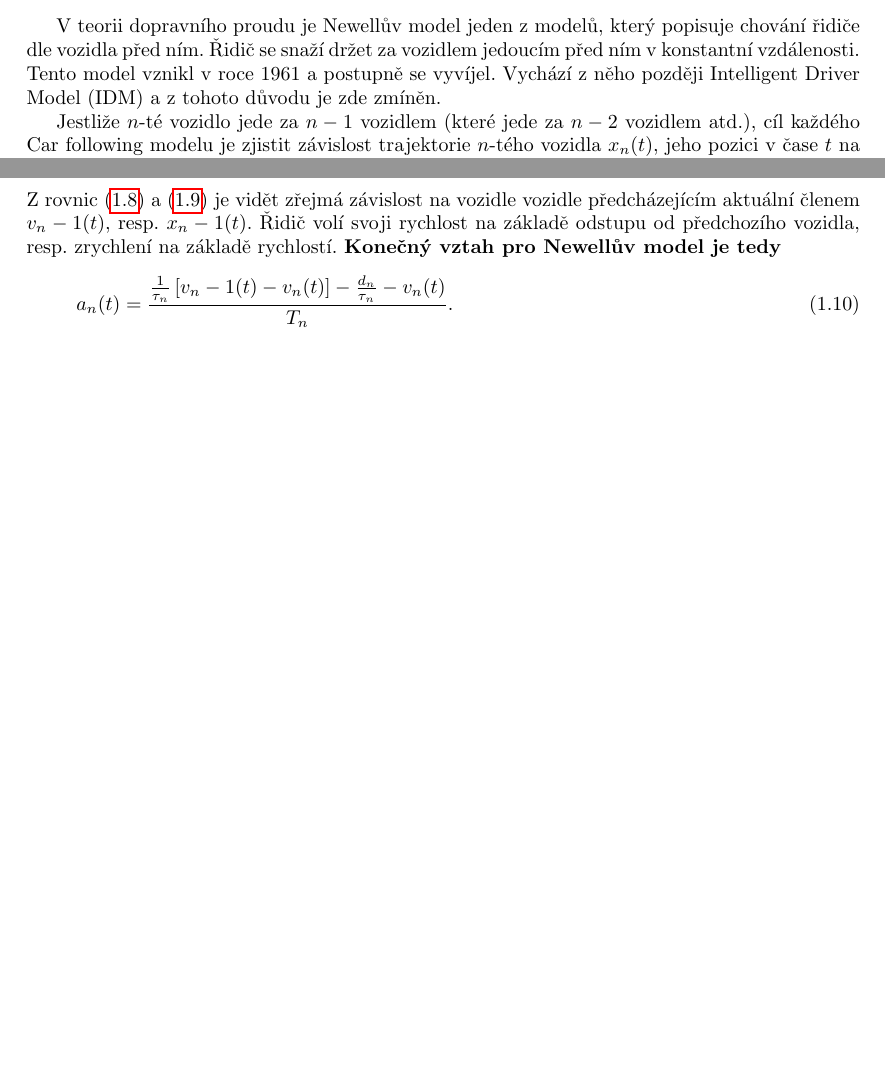
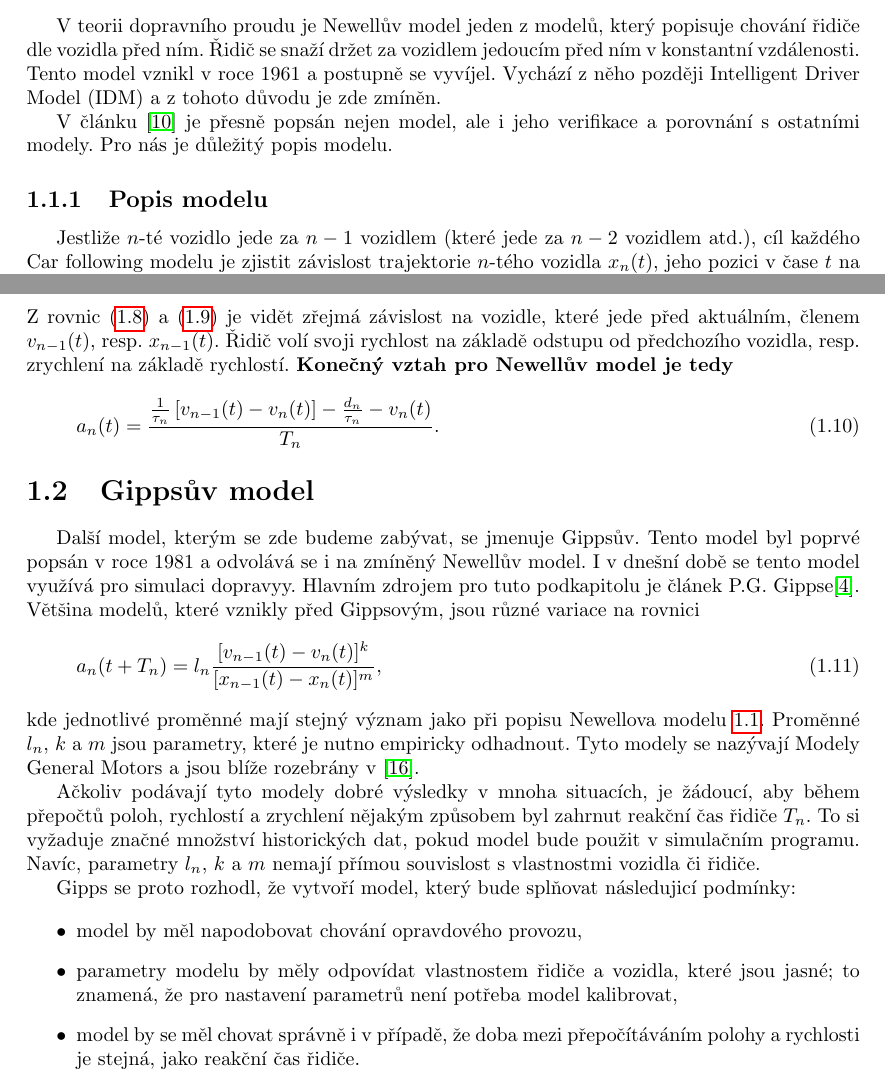
Before and after one commit to worldbreak/thesis, a LaTeX document (bakalarka.tex, which reads predidm.tex): two parts of pages 1 and 4 of 7 before the commit and two parts of pages 1 and 5 of 8 after it, joined at a grey line, cut so that both start at the same text, the shorter picture padded with empty space. Compiled offline with pdfLaTeX; the source files are stored in an older character set and shown here as Unicode.

Commit message:
start gipps

```diff
--- a/predidm.tex
+++ b/predidm.tex
@@ -14,6 +14,9 @@
 
 V teorii dopravního proudu je Newellův model jeden z modelů, který popisuje chování řidiče dle vozidla před ním. Řidič se snaží držet za vozidlem jedoucím před ním v konstantní  vzdálenosti. Tento model vznikl v roce 1961 a postupně se vyvíjel. Vychází z něho později Intelligent Driver Model (IDM) a z tohoto důvodu je zde zmíněn.
 
+V článku \cite{Newell} je přesně popsán nejen model, ale i jeho verifikace a porovnání s ostatními modely. Pro nás je důležitý popis modelu.
+
+\subsection{Popis modelu}
 Jestliže $n$-té vozidlo jede za $n-1$ vozidlem (které jede za $n-2$ vozidlem atd.), cíl každého Car following modelu je zjistit závislost trajektorie $n$-tého vozidla  $x_{\n}(t)$, jeho pozici v čase $t$ na $n-1$ vozidle, viz. obrázek \ref{newell}. (To také znamená, že není žádná náhodná spojitost mezi těmito vozidly.)
 Jestliže se $n-1$ vozidlo pohybuje konstantní rychlostí $v$,
 \[
@@ -137,7 +140,31 @@
 \label{eq:xntauna}
 \end{equation}
-Z rovnic \eqref{eq:xntaunv} a \eqref{eq:xntauna} je vidět zřejmá závislost na vozidle vozidle předcházejícím aktuální členem $v_\nm1(t)$, resp. $x_\nm1(t)$. Řidič volí svoji rychlost na základě odstupu od předchozího vozidla, resp. zrychlení na základě rychlostí. \textbf{Konečný vztah pro Newellův model je tedy}
+Z rovnic \eqref{eq:xntaunv} a \eqref{eq:xntauna} je vidět zřejmá závislost na vozidle, které jede před aktuálním,  členem $v_{\nm1}(t)$, resp. $x_{\nm1}(t)$. Řidič volí svoji rychlost na základě odstupu od předchozího vozidla, resp. zrychlení na základě rychlostí. \textbf{Konečný vztah pro Newellův model je tedy}
 \begin{equation}
-a_\n(t) {}={} \frac{\frac{1}{\tau_\n}\left[v_\nm1(t)-v_\n(t)\right] - \frac{d_\n}{\tau_\n} - v_\n(t)}{T_n}.
+a_\n(t) {}={} \frac{\frac{1}{\tau_\n}\left[v_{\nm1}(t)-v_\n(t)\right] - \frac{d_\n}{\tau_\n} - v_\n(t)}{T_n}.
 \label{eq:newellcompl}
 \end{equation}
+
+
+
+
+
+\section{Gippsův model}
+\label{sec:Gipps}
+
+Další model, kterým se zde budeme zabývat, se jmenuje Gippsův. Tento model byl poprvé popsán v roce 1981 a odvolává se i na zmíněný Newellův model. I v dnešní době se tento model využívá pro simulaci dopravyy. Hlavním zdrojem pro tuto podkapitolu je článek P.G. Gippse\cite{Gipps}. Většina modelů, které vznikly před Gippsovým, jsou různé variace na rovnici
+\begin{equation}
+a_\n(t+T_n) {}={} l_n\frac{[v_{\nm1}(t) - v_\n(t)]^k}{[x_{\nm1}(t) - x_\n(t)]^m},
+\label{eq:othermodels}
+\end{equation}
+kde jednotlivé proměnné mají stejný význam jako při popisu Newellova modelu \ref{sec:Newell}. Proměnné $l_n$, $k$ a $m$ jsou parametry, které je nutno empiricky odhadnout. Tyto modely se nazývají Modely General Motors a jsou blíže rozebrány v \cite{Vanis}.
+
+Ačkoliv podávají tyto modely dobré výsledky v mnoha situacích, je žádoucí, aby během přepočtů poloh, rychlostí a zrychlení nějakým způsobem byl zahrnut reakční čas řidiče $T_\n$. To si vyžaduje značné množství historických dat, pokud model bude použit v simulačním programu. Navíc, parametry $l_n$, $k$ a $m$ nemají přímou souvislost s vlastnostmi vozidla či řidiče.
+
+Gipps se proto rozhodl, že vytvoří model, který bude splňovat následujicí podmínky:
+
+\begin{itemize}
+	\item model by měl napodobovat chování opravdového provozu,
+	\item parametry modelu by měly odpovídat vlastnostem řidiče a vozidla, které jsou jasné; to znamená, že pro nastavení parametrů není potřeba model kalibrovat,
+	\item model by se měl chovat správně i v případě, že doba mezi přepočítáváním polohy a rychlosti je stejná, jako reakční čas řidiče.
+\end{itemize}
```
Also changed, not shown: literatura.tex (+9 -0 lines), bakalarka.pdf, predidm.tex (20 more changed lines), 7 other files.
